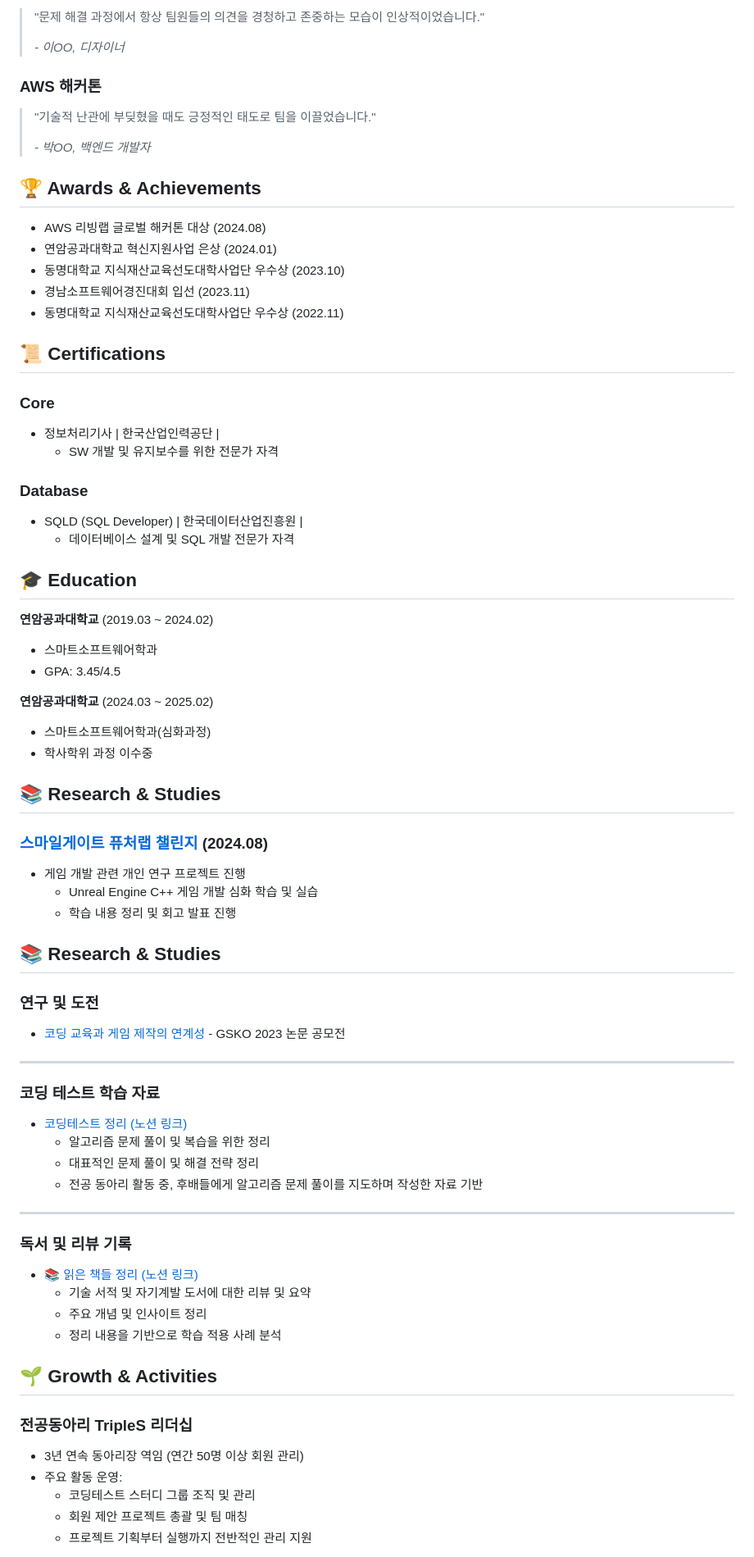
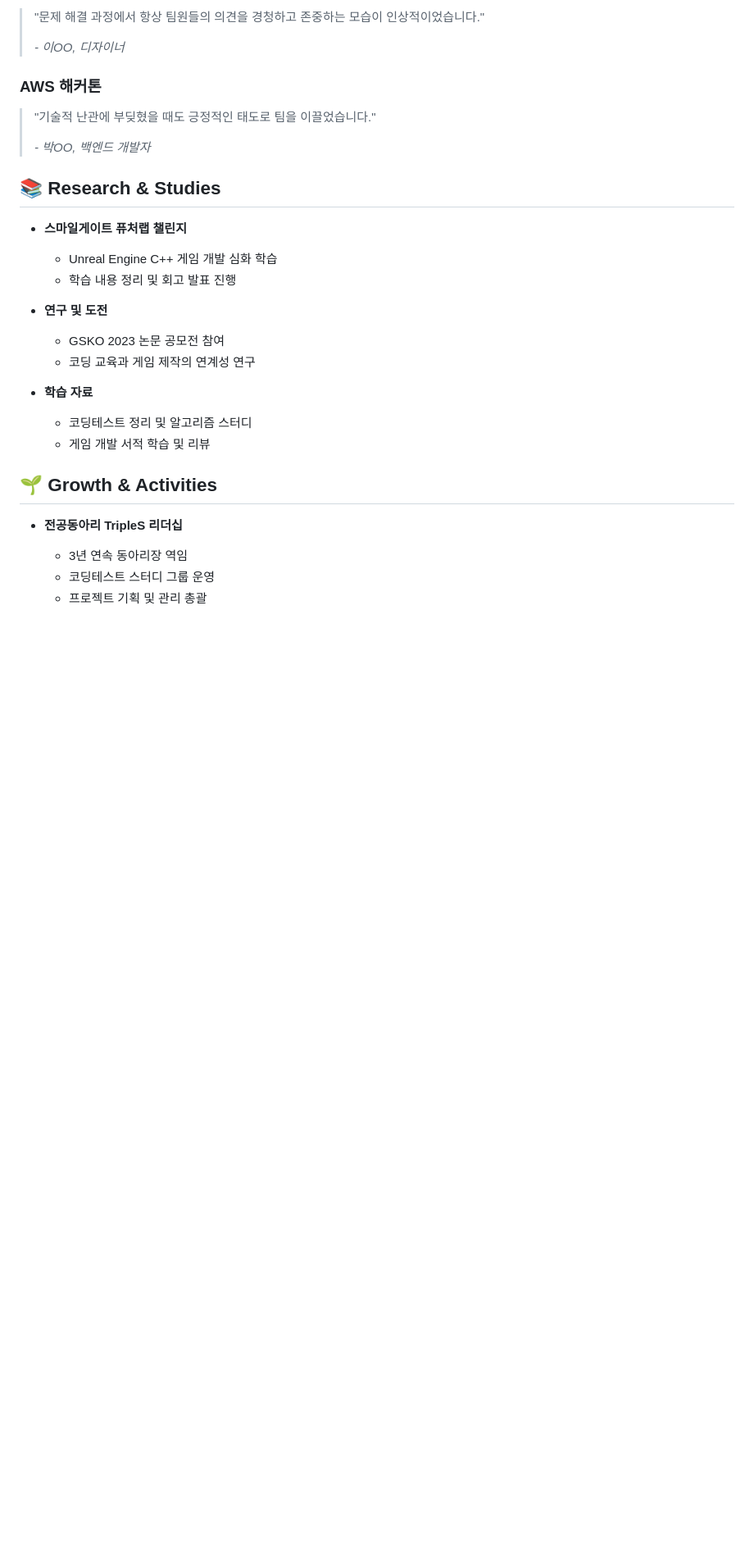
Before and after one commit to genwo123/genwo123, a Markdown page: docs/KimGunwoo-Resume.md, the part around one of its changes. Shown at 82% size. Rendered like a GitHub page; blank space fills up the shorter version.

```diff
--- a/docs/KimGunwoo-Resume.md
+++ b/docs/KimGunwoo-Resume.md
@@ -129,66 +132,22 @@ AWS 리빙랩 해커톤 대상 수상작 | 2024.08
 >
 > *- 박OO, 백엔드 개발자*
 
-## 🏆 Awards & Achievements
-- AWS 리빙랩 글로벌 해커톤 대상 (2024.08)
-- 연암공과대학교 혁신지원사업 은상 (2024.01)
-- 동명대학교 지식재산교육선도대학사업단 우수상 (2023.10)
-- 경남소프트웨어경진대회 입선 (2023.11)
-- 동명대학교 지식재산교육선도대학사업단 우수상 (2022.11)
-
-## 📜 Certifications
-### Core
-* 정보처리기사 | 한국산업인력공단 |
-   * SW 개발 및 유지보수를 위한 전문가 자격
-
-### Database
-* SQLD (SQL Developer) | 한국데이터산업진흥원 |
-   * 데이터베이스 설계 및 SQL 개발 전문가 자격
-
-
-## 🎓 Education
-**연암공과대학교** (2019.03 ~ 2024.02)
-- 스마트소프트웨어학과
-- GPA: 3.45/4.5
-
-**연암공과대학교** (2024.03 ~ 2025.02)
-- 스마트소프트웨어학과(심화과정)
-- 학사학위 과정 이수중
-
-
 ## 📚 Research & Studies
-### [스마일게이트 퓨처랩 챌린지](https://github.com/genwo123/UE_CPP_LectureSummary) (2024.08)
-- 게임 개발 관련 개인 연구 프로젝트 진행
-  - Unreal Engine C++ 게임 개발 심화 학습 및 실습
+- **스마일게이트 퓨처랩 챌린지**
+  - Unreal Engine C++ 게임 개발 심화 학습
   - 학습 내용 정리 및 회고 발표 진행
 
-## 📚 Research & Studies
-### 연구 및 도전
-- [코딩 교육과 게임 제작의 연계성](https://github.com/genwo123/genwo123/blob/master/docs/pdf/코딩교육과게임제작의연계성_김건우.pdf) - GSKO 2023 논문 공모전
+- **연구 및 도전**
+  - GSKO 2023 논문 공모전 참여
+  - 코딩 교육과 게임 제작의 연계성 연구
 
-
----
-
-### 코딩 테스트 학습 자료
-- [코딩테스트 정리 (노션 링크)](https://www.notion.so/woogun/e159e26900194cc38e2cbc32ebc79b26)
-  - 알고리즘 문제 풀이 및 복습을 위한 정리
-  - 대표적인 문제 풀이 및 해결 전략 정리
-  - 전공 동아리 활동 중, 후배들에게 알고리즘 문제 풀이를 지도하며 작성한 자료 기반
----
-
-### 독서 및 리뷰 기록
-- [📚 읽은 책들 정리 (노션 링크)](https://www.notion.so/woogun/3101e2b373e140ec9b1d77bcd8e15cb7?v=7b998d1df28742cc9d72e430ca9e5830)
-  - 기술 서적 및 자기계발 도서에 대한 리뷰 및 요약
-  - 주요 개념 및 인사이트 정리
-  - 정리 내용을 기반으로 학습 적용 사례 분석
-
-
+- **학습 자료**
+  - 코딩테스트 정리 및 알고리즘 스터디
+  - 게임 개발 서적 학습 및 리뷰
 
 ## 🌱 Growth & Activities
-### 전공동아리 TripleS 리더십
-- 3년 연속 동아리장 역임 (연간 50명 이상 회원 관리)
-- 주요 활동 운영:
-  - 코딩테스트 스터디 그룹 조직 및 관리
-  - 회원 제안 프로젝트 총괄 및 팀 매칭
-  - 프로젝트 기획부터 실행까지 전반적인 관리 지원
+- **전공동아리 TripleS 리더십**
+  - 3년 연속 동아리장 역임
+  - 코딩테스트 스터디 그룹 운영
+  - 프로젝트 기획 및 관리 총괄
 
```
Also changed, not shown: other parts of docs/KimGunwoo-Resume.md (+59 -61 lines).
